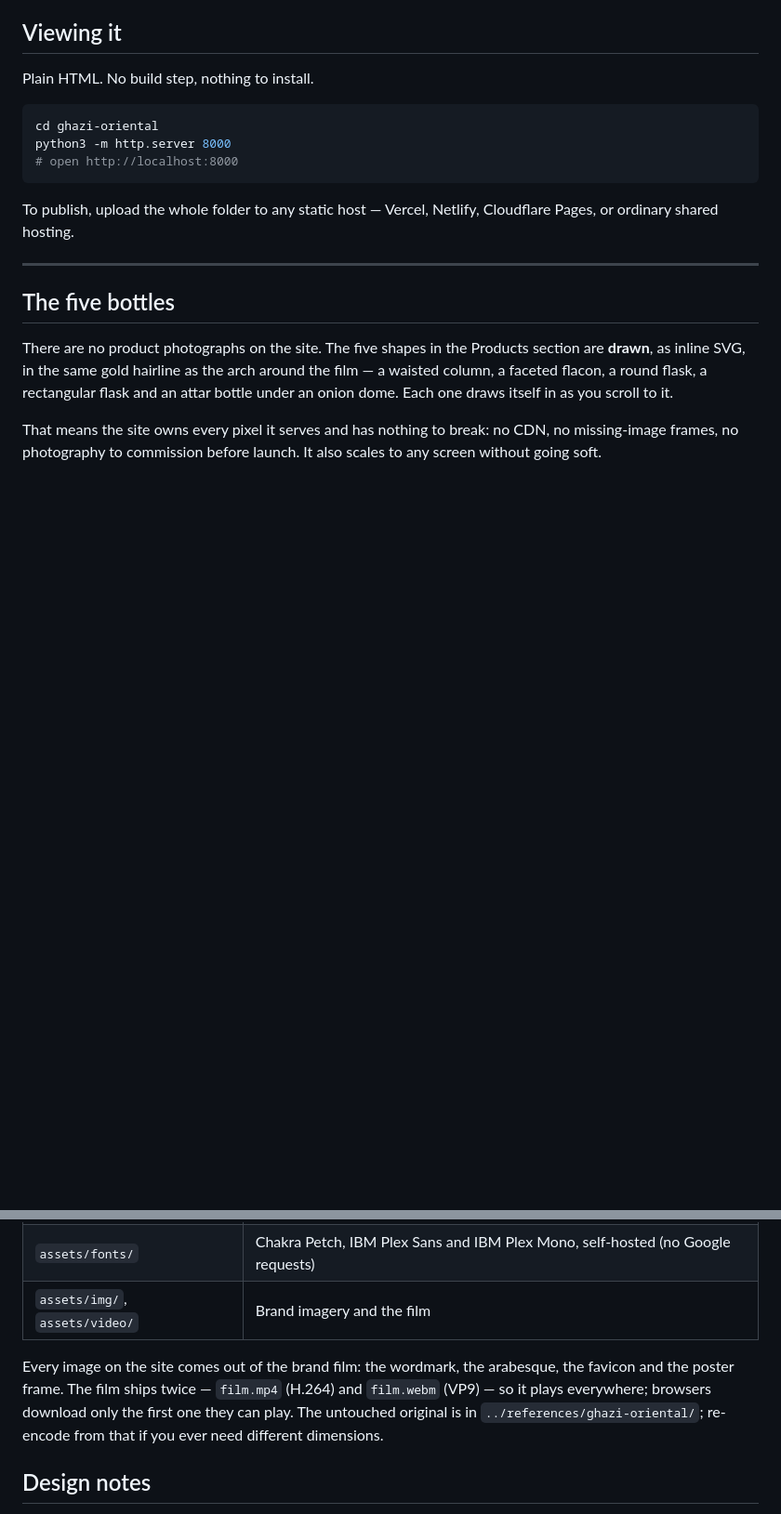
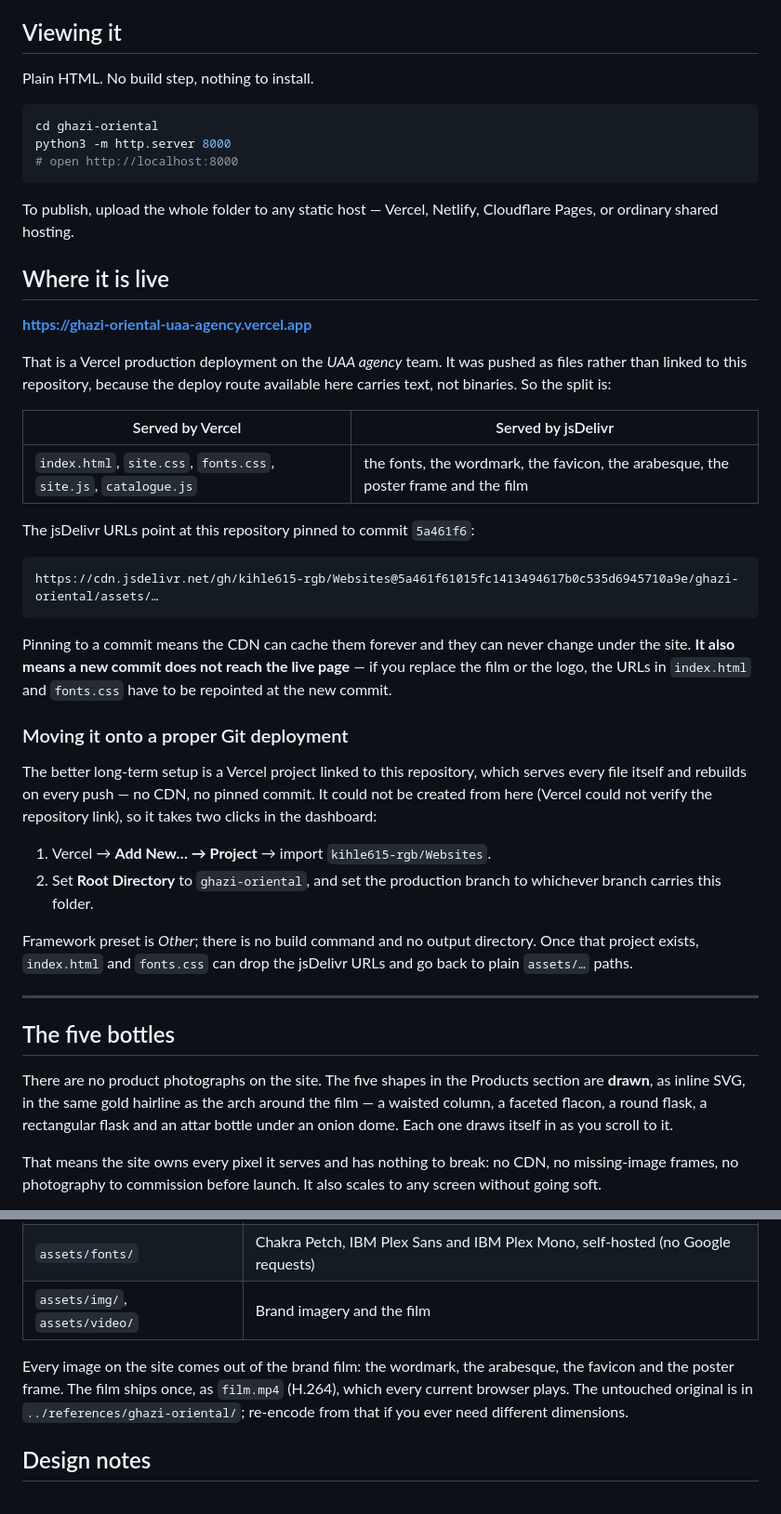
Before and after one commit to kihle615-rgb/Websites, a Markdown page: ghazi-oriental/README.md, 2 parts joined by grey strips. Shown at 93% size. Drawn GitHub-style; blank space fills up the shorter version.

Commit message:
Record where the site is live and how to move it onto Git
The site is deployed to Vercel production. Document the URL, the split
between what Vercel serves and what jsDelivr serves off this repository
pinned to a commit, and the two steps to replace it with a Git-linked
project that rebuilds on every push.

Also correct the note about the film: film.webm was dropped when the
assets were trimmed, so it now ships once as H.264 only.

Co-Authored-By: Claude Opus 5 <noreply@anthropic.com>
Claude-Session: https://claude.ai/code/session_01WoSVmiYGrEAo8TmMXaWiWL

````diff
--- a/ghazi-oriental/README.md
+++ b/ghazi-oriental/README.md
@@ -17,6 +17,44 @@ python3 -m http.server 8000
 
 To publish, upload the whole folder to any static host — Vercel, Netlify,
 Cloudflare Pages, or ordinary shared hosting.
+
+## Where it is live
+
+**https://ghazi-oriental-uaa-agency.vercel.app**
+
+That is a Vercel production deployment on the *UAA agency* team. It was pushed
+as files rather than linked to this repository, because the deploy route
+available here carries text, not binaries. So the split is:
+
+| Served by Vercel | Served by jsDelivr |
+|---|---|
+| `index.html`, `site.css`, `fonts.css`, `site.js`, `catalogue.js` | the fonts, the wordmark, the favicon, the arabesque, the poster frame and the film |
+
+The jsDelivr URLs point at this repository pinned to commit `5a461f6`:
+
+```
+https://cdn.jsdelivr.net/gh/kihle615-rgb/Websites@5a461f61015fc1413494617b0c535d6945710a9e/ghazi-oriental/assets/…
+```
+
+Pinning to a commit means the CDN can cache them forever and they can never
+change under the site. **It also means a new commit does not reach the live
+page** — if you replace the film or the logo, the URLs in `index.html` and
+`fonts.css` have to be repointed at the new commit.
+
+### Moving it onto a proper Git deployment
+
+The better long-term setup is a Vercel project linked to this repository, which
+serves every file itself and rebuilds on every push — no CDN, no pinned commit.
+It could not be created from here (Vercel could not verify the repository link),
+so it takes two clicks in the dashboard:
+
+1. Vercel → **Add New… → Project** → import `kihle615-rgb/Websites`.
+2. Set **Root Directory** to `ghazi-oriental`, and set the production branch to
+   whichever branch carries this folder.
+
+Framework preset is *Other*; there is no build command and no output directory.
+Once that project exists, `index.html` and `fonts.css` can drop the jsDelivr
+URLs and go back to plain `assets/…` paths.
 
 ---
 
@@ -184,11 +222,10 @@ That leaves **204** fragrances.
 | `assets/img/`, `assets/video/` | Brand imagery and the film |
 
 Every image on the site comes out of the brand film: the wordmark, the
-arabesque, the favicon and the poster frame. The film ships twice —
-`film.mp4` (H.264) and `film.webm` (VP9) — so it plays everywhere; browsers
-download only the first one they can play. The untouched original is in
-`../references/ghazi-oriental/`; re-encode from that if you ever need different
-dimensions.
+arabesque, the favicon and the poster frame. The film ships once, as
+`film.mp4` (H.264), which every current browser plays. The untouched original is
+in `../references/ghazi-oriental/`; re-encode from that if you ever need
+different dimensions.
 
 ## Design notes
 
````
